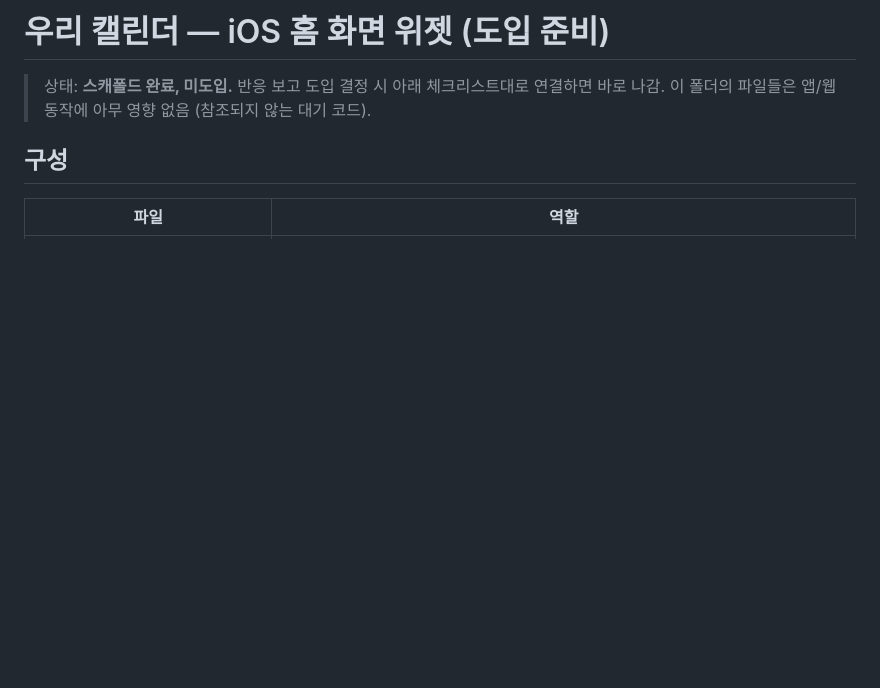
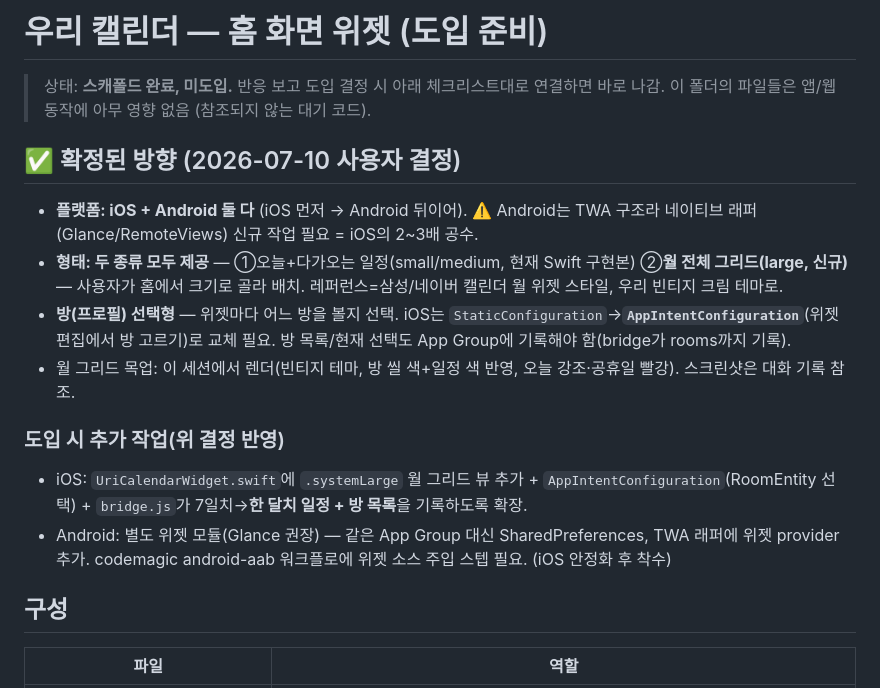
Before and after one commit to lsung179-stack/first-uri-calender, a Markdown page: widget/README.md, the part around the change. Rendered like a GitHub page; blank space fills up the shorter version.

Commit message:
위젯 방향 확정 반영 — iOS+Android / 오늘리스트+월그리드 / 방 선택형 (#70)
- 사용자 결정(2026-07-10): 양 플랫폼, 두 형태 모두, 방(프로필) 선택형
- widget/README에 확정 방향 + 도입 시 추가 작업(월 그리드 large 뷰,
  AppIntentConfiguration 방 선택, Android Glance 모듈) 기록
- 코드/빌드 영향 없음 (문서만)


Claude-Session: https://claude.ai/code/session_01YLUYX53P1DHhxc1KuuPQA1

Co-authored-by: Claude <noreply@anthropic.com>

```diff
--- a/widget/README.md
+++ b/widget/README.md
@@ -1,7 +1,17 @@
-# 우리 캘린더 — iOS 홈 화면 위젯 (도입 준비)
+# 우리 캘린더 — 홈 화면 위젯 (도입 준비)
 
 > 상태: **스캐폴드 완료, 미도입.** 반응 보고 도입 결정 시 아래 체크리스트대로 연결하면 바로 나감.
 > 이 폴더의 파일들은 앱/웹 동작에 아무 영향 없음 (참조되지 않는 대기 코드).
+
+## ✅ 확정된 방향 (2026-07-10 사용자 결정)
+- **플랫폼: iOS + Android 둘 다** (iOS 먼저 → Android 뒤이어). ⚠️ Android는 TWA 구조라 네이티브 래퍼(Glance/RemoteViews) 신규 작업 필요 = iOS의 2~3배 공수.
+- **형태: 두 종류 모두 제공** — ①오늘+다가오는 일정(small/medium, 현재 Swift 구현본) ②**월 전체 그리드(large, 신규)** — 사용자가 홈에서 크기로 골라 배치. 레퍼런스=삼성/네이버 캘린더 월 위젯 스타일, 우리 빈티지 크림 테마로.
+- **방(프로필) 선택형** — 위젯마다 어느 방을 볼지 선택. iOS는 `StaticConfiguration`→**`AppIntentConfiguration`**(위젯 편집에서 방 고르기)로 교체 필요. 방 목록/현재 선택도 App Group에 기록해야 함(bridge가 rooms까지 기록).
+- 월 그리드 목업: 이 세션에서 렌더(빈티지 테마, 방 씰 색+일정 색 반영, 오늘 강조·공휴일 빨강). 스크린샷은 대화 기록 참조.
+
+### 도입 시 추가 작업(위 결정 반영)
+- iOS: `UriCalendarWidget.swift`에 `.systemLarge` 월 그리드 뷰 추가 + `AppIntentConfiguration`(RoomEntity 선택) + `bridge.js`가 7일치→**한 달치 일정 + 방 목록**을 기록하도록 확장.
+- Android: 별도 위젯 모듈(Glance 권장) — 같은 App Group 대신 SharedPreferences, TWA 래퍼에 위젯 provider 추가. codemagic android-aab 워크플로에 위젯 소스 주입 스텝 필요. (iOS 안정화 후 착수)
 
 ## 구성
 
```
Also changed, not shown: CLAUDE.md (+1 -1 lines).
